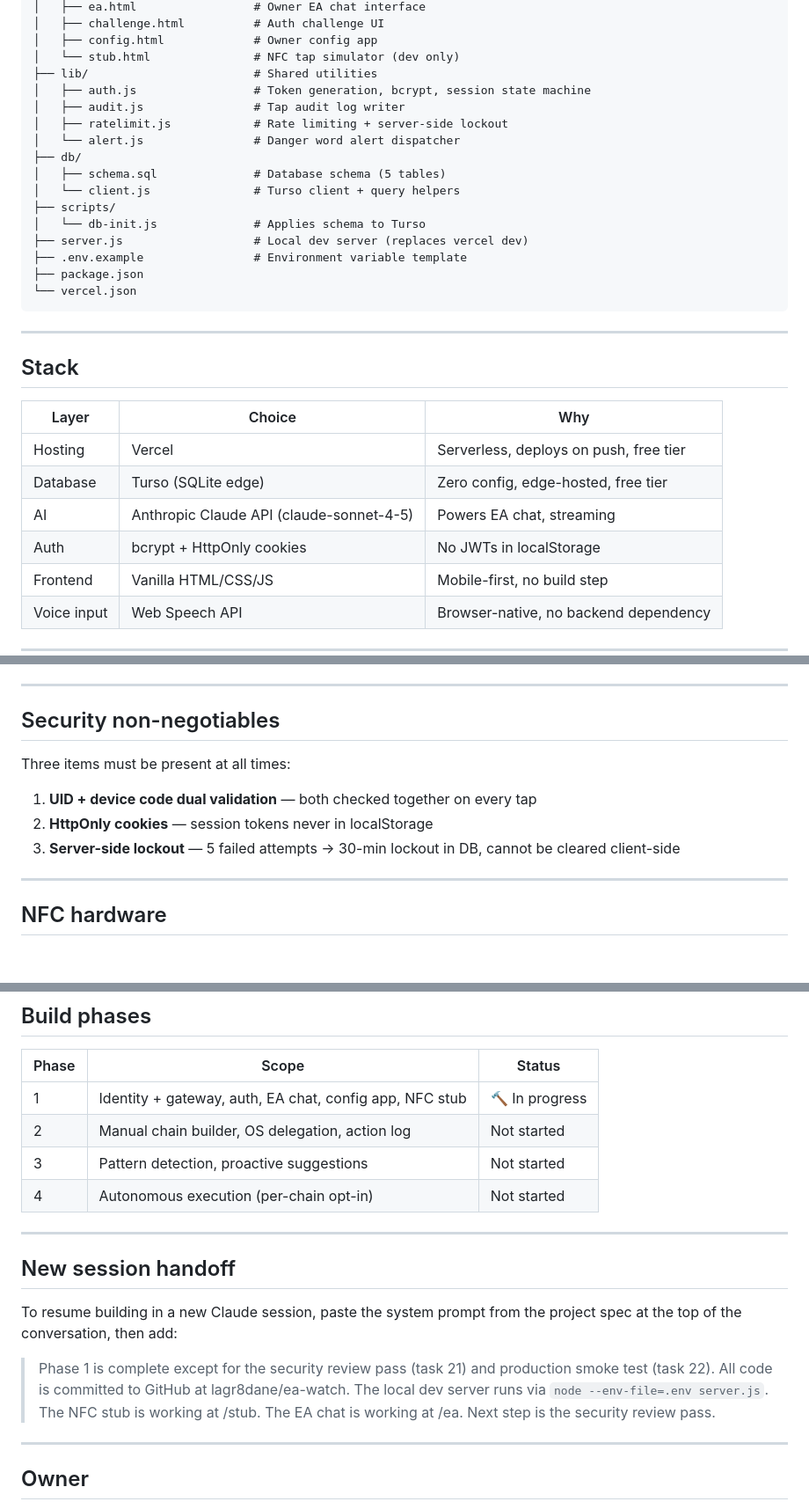
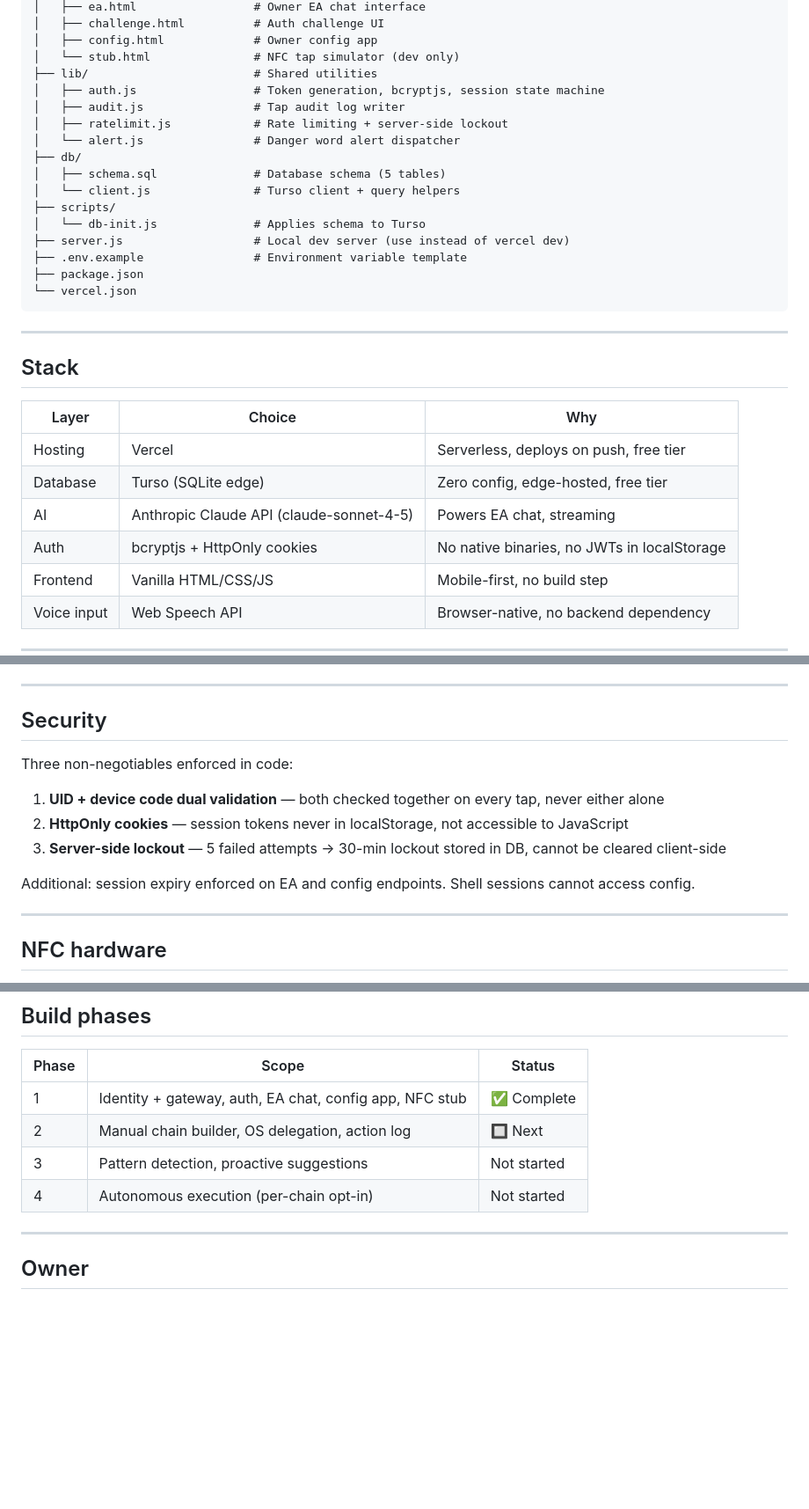
Before and after one commit to lagr8dane/ea-watch, a Markdown page: README.md, 3 parts joined by grey strips. Shown at 88% size. Drawn GitHub-style; blank space fills up the shorter version.

```diff
--- a/README.md
+++ b/README.md
@@ -61,7 +75,7 @@ ea-watch/
 │   ├── config.html             # Owner config app
 │   └── stub.html               # NFC tap simulator (dev only)
 ├── lib/                        # Shared utilities
-│   ├── auth.js                 # Token generation, bcrypt, session state machine
+│   ├── auth.js                 # Token generation, bcryptjs, session state machine
 │   ├── audit.js                # Tap audit log writer
 │   ├── ratelimit.js            # Rate limiting + server-side lockout
 │   └── alert.js                # Danger word alert dispatcher
@@ -70,7 +84,7 @@ ea-watch/
 │   └── client.js               # Turso client + query helpers
 ├── scripts/
 │   └── db-init.js              # Applies schema to Turso
-├── server.js                   # Local dev server (replaces vercel dev)
+├── server.js                   # Local dev server (use instead of vercel dev)
 ├── .env.example                # Environment variable template
 ├── package.json
 └── vercel.json
@@ -85,7 +99,7 @@ ea-watch/
 | Hosting | Vercel | Serverless, deploys on push, free tier |
 | Database | Turso (SQLite edge) | Zero config, edge-hosted, free tier |
 | AI | Anthropic Claude API (claude-sonnet-4-5) | Powers EA chat, streaming |
-| Auth | bcrypt + HttpOnly cookies | No JWTs in localStorage |
+| Auth | bcryptjs + HttpOnly cookies | No native binaries, no JWTs in localStorage |
 | Frontend | Vanilla HTML/CSS/JS | Mobile-first, no build step |
 | Voice input | Web Speech API | Browser-native, no backend dependency |
 
@@ -186,13 +188,15 @@ Production env vars match `.env.example` with:
 
 ---
 
-## Security non-negotiables
+## Security
 
-Three items must be present at all times:
+Three non-negotiables enforced in code:
 
-1. **UID + device code dual validation** — both checked together on every tap
-2. **HttpOnly cookies** — session tokens never in localStorage
-3. **Server-side lockout** — 5 failed attempts → 30-min lockout in DB, cannot be cleared client-side
+1. **UID + device code dual validation** — both checked together on every tap, never either alone
+2. **HttpOnly cookies** — session tokens never in localStorage, not accessible to JavaScript
+3. **Server-side lockout** — 5 failed attempts → 30-min lockout stored in DB, cannot be cleared client-side
+
+Additional: session expiry enforced on EA and config endpoints. Shell sessions cannot access config.
 
 ---
 
@@ -211,18 +215,10 @@ All tap events are stubbed until chips arrive.
 
 | Phase | Scope | Status |
 |---|---|---|
-| 1 | Identity + gateway, auth, EA chat, config app, NFC stub | 🔨 In progress |
-| 2 | Manual chain builder, OS delegation, action log | Not started |
+| 1 | Identity + gateway, auth, EA chat, config app, NFC stub | ✅ Complete |
+| 2 | Manual chain builder, OS delegation, action log | 🔲 Next |
 | 3 | Pattern detection, proactive suggestions | Not started |
 | 4 | Autonomous execution (per-chain opt-in) | Not started |
-
----
-
-## New session handoff
-
-To resume building in a new Claude session, paste the system prompt from the project spec at the top of the conversation, then add:
-
-> Phase 1 is complete except for the security review pass (task 21) and production smoke test (task 22). All code is committed to GitHub at lagr8dane/ea-watch. The local dev server runs via `node --env-file=.env server.js`. The NFC stub is working at /stub. The EA chat is working at /ea. Next step is the security review pass.
 
 ---
 
```
Also changed, not shown: other parts of README.md (+25 -23 lines), HANDOFF.md (+24 -28 lines).
